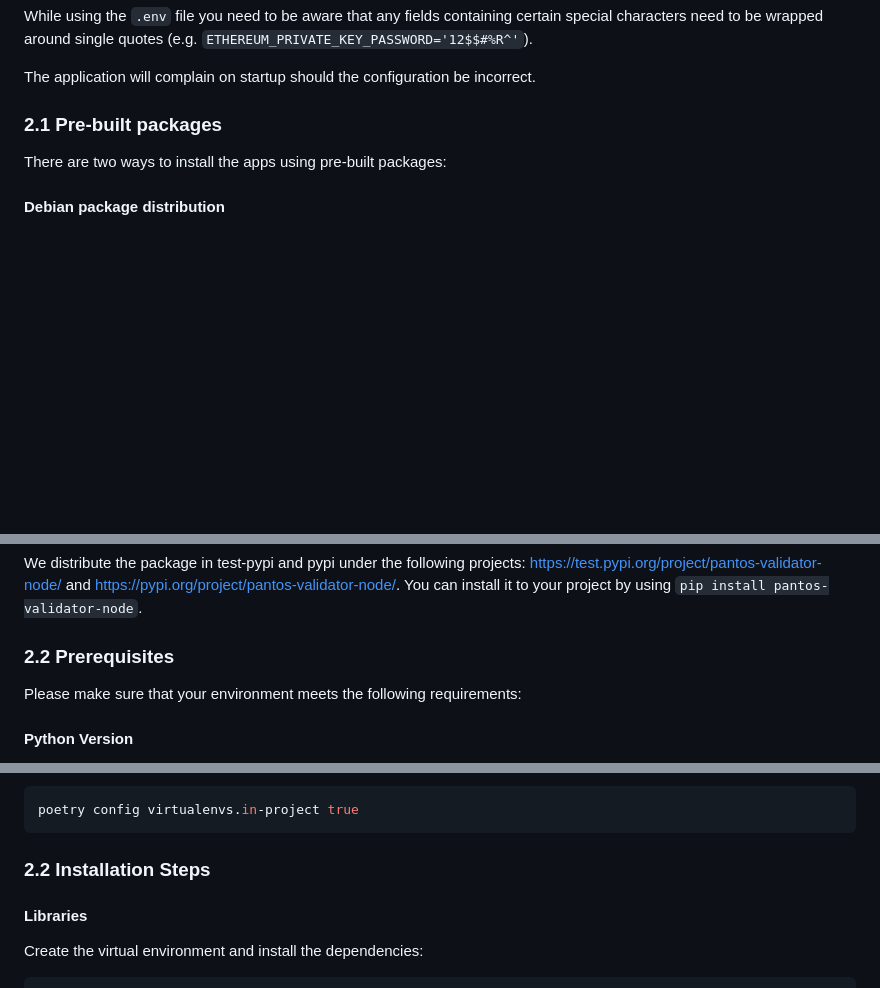
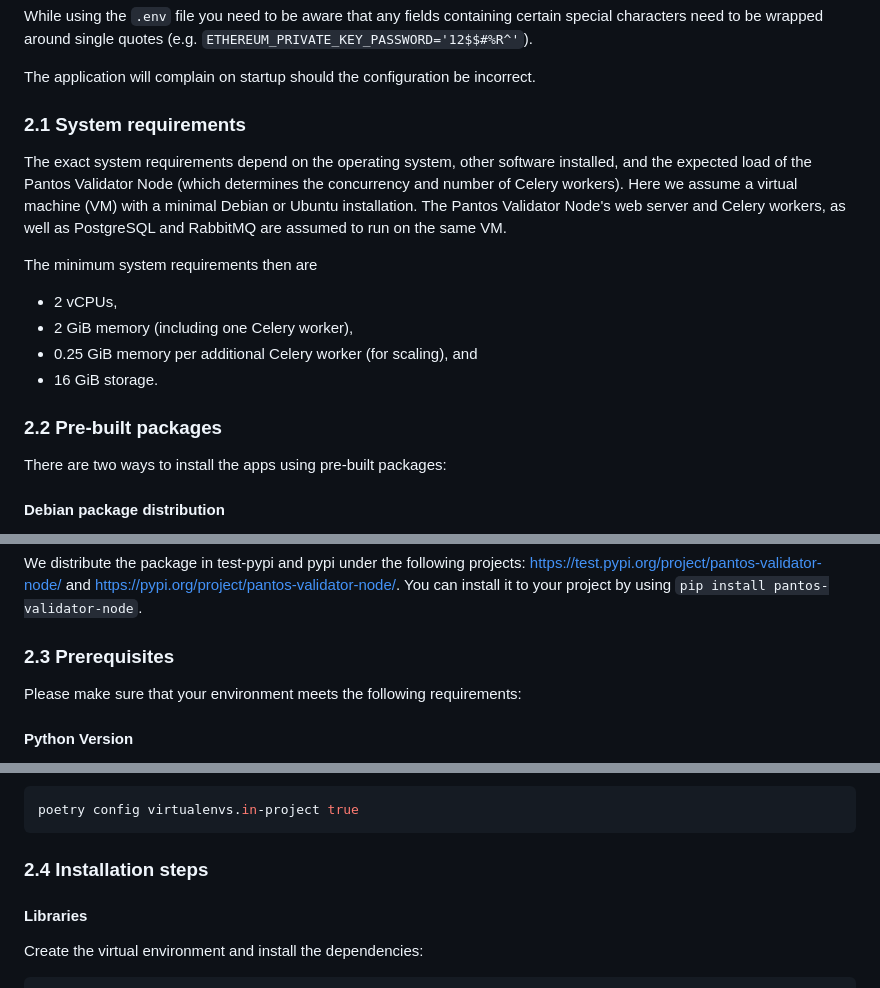
Before and after one commit to pantos-io/validatornode, a Markdown page: README.md, 3 parts joined by grey strips. Rendered like a GitHub page; blank space fills up the shorter version.

Commit message:
docs: system requirements (#123)

````diff
--- a/README.md
+++ b/README.md
@@ -43,7 +43,17 @@ While using the `.env` file you need to be aware that any fields containing cert
 
 The application will complain on startup should the configuration be incorrect.
 
-### 2.1 Pre-built packages
+### 2.1 System requirements
+
+The exact system requirements depend on the operating system, other software installed, and the expected load of the Pantos Validator Node (which determines the concurrency and number of Celery workers). Here we assume a virtual machine (VM) with a minimal Debian or Ubuntu installation. The Pantos Validator Node's web server and Celery workers, as well as PostgreSQL and RabbitMQ are assumed to run on the same VM.
+
+The minimum system requirements then are
+- 2 vCPUs,
+- 2 GiB memory (including one Celery worker),
+- 0.25 GiB memory per additional Celery worker (for scaling), and
+- 16 GiB storage.
+
+### 2.2 Pre-built packages
 
 There are two ways to install the apps using pre-built packages:
 
@@ -98,7 +108,7 @@ Please note that this mode uses an incremental amount of resources and that Dock
 
 We distribute the package in test-pypi and pypi under the following projects: https://test.pypi.org/project/pantos-validator-node/ and https://pypi.org/project/pantos-validator-node/. You can install it to your project by using `pip install pantos-validator-node`.
 
-### 2.2  Prerequisites
+### 2.3  Prerequisites
 
 Please make sure that your environment meets the following requirements:
 
@@ -124,7 +134,7 @@
 poetry config virtualenvs.in-project true
 ```
 
-### 2.2  Installation Steps
+### 2.4  Installation steps
 
 #### Libraries
 
````
